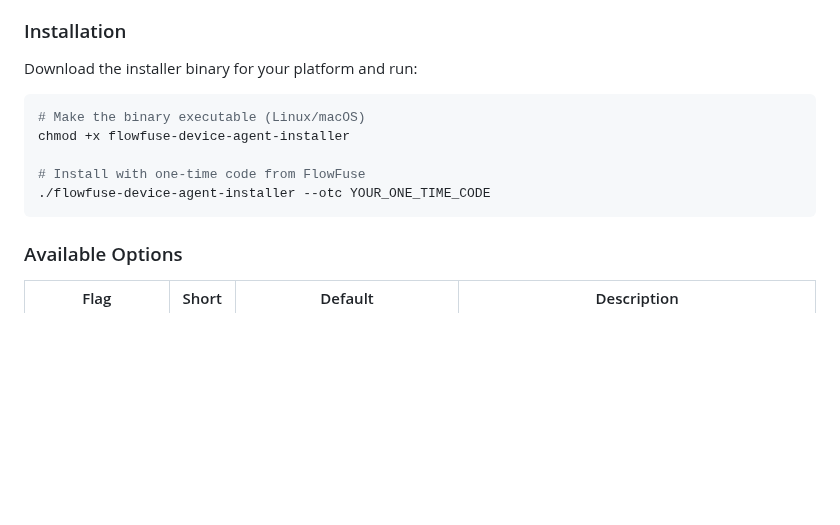
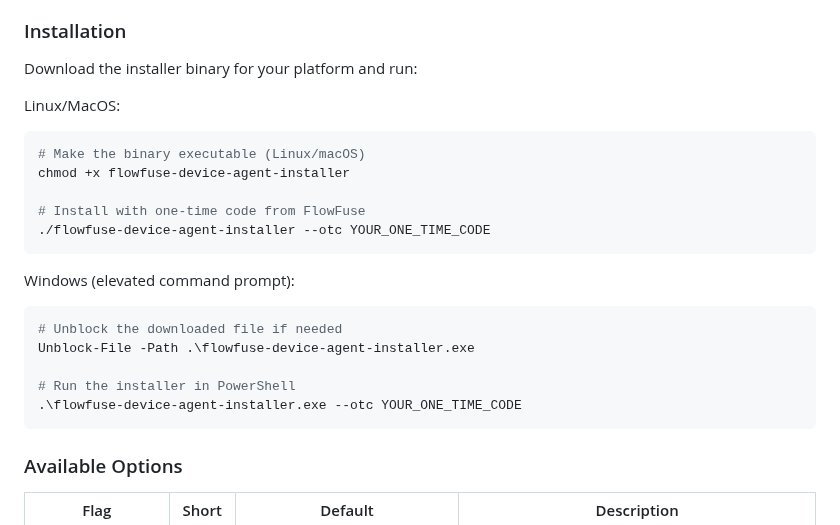
Before and after one commit to FlowFuse/device-agent, a Markdown page: installer/go/README.md, the part around the change. Rendered like a GitHub page; blank space fills up the shorter version.

Commit message:
Add windows installation step

````diff
--- a/installer/go/README.md
+++ b/installer/go/README.md
@@ -14,12 +14,22 @@ A Go-based installer for the FlowFuse Device Agent that automatically sets up No
 
 Download the installer binary for your platform and run:
 
+Linux/MacOS:
 ```bash
 # Make the binary executable (Linux/macOS)
 chmod +x flowfuse-device-agent-installer
 
 # Install with one-time code from FlowFuse
 ./flowfuse-device-agent-installer --otc YOUR_ONE_TIME_CODE
+```
+
+Windows (elevated command prompt):
+```powershell
+# Unblock the downloaded file if needed
+Unblock-File -Path .\flowfuse-device-agent-installer.exe
+
+# Run the installer in PowerShell
+.\flowfuse-device-agent-installer.exe --otc YOUR_ONE_TIME_CODE
 ```
 
 ### Available Options
````
